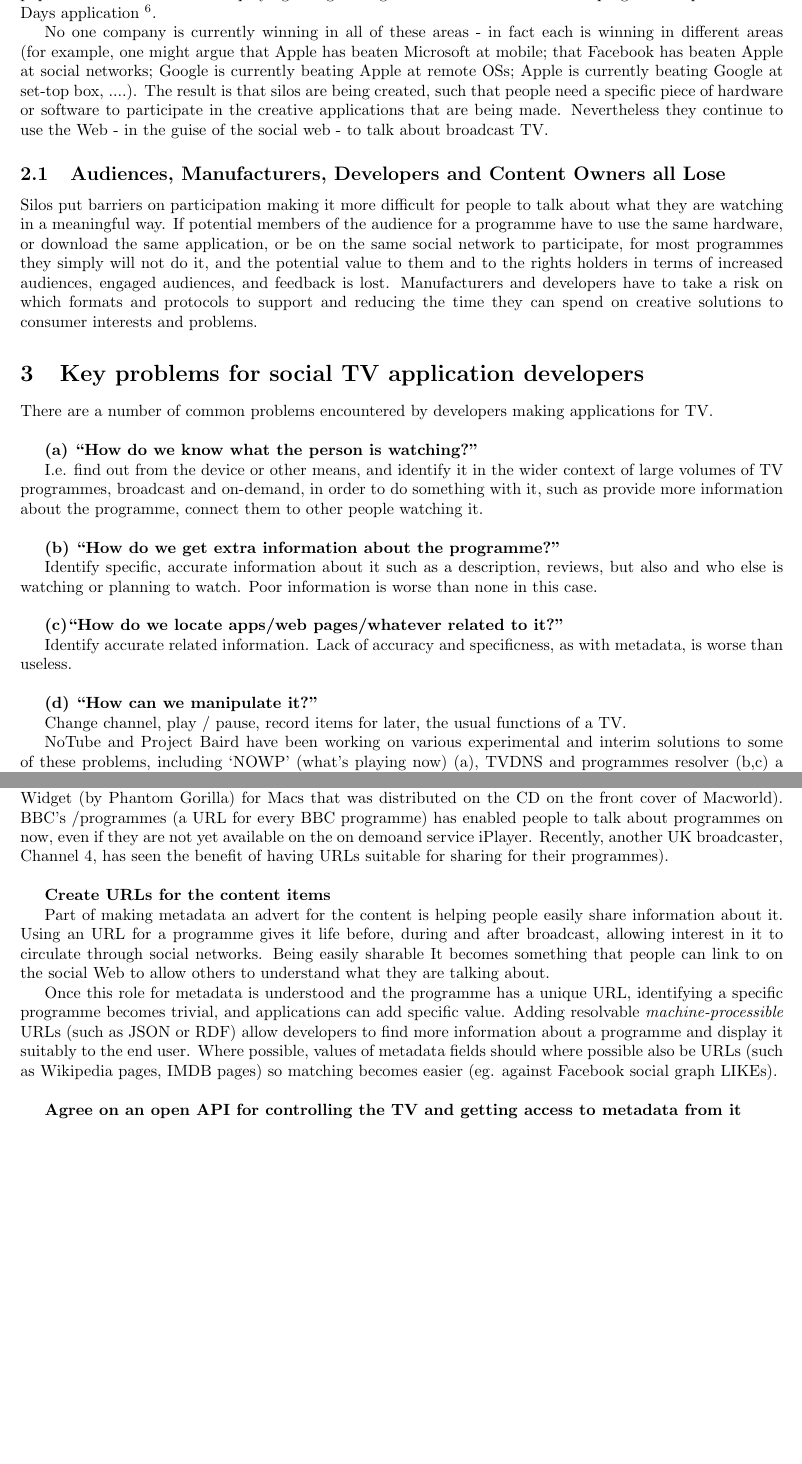
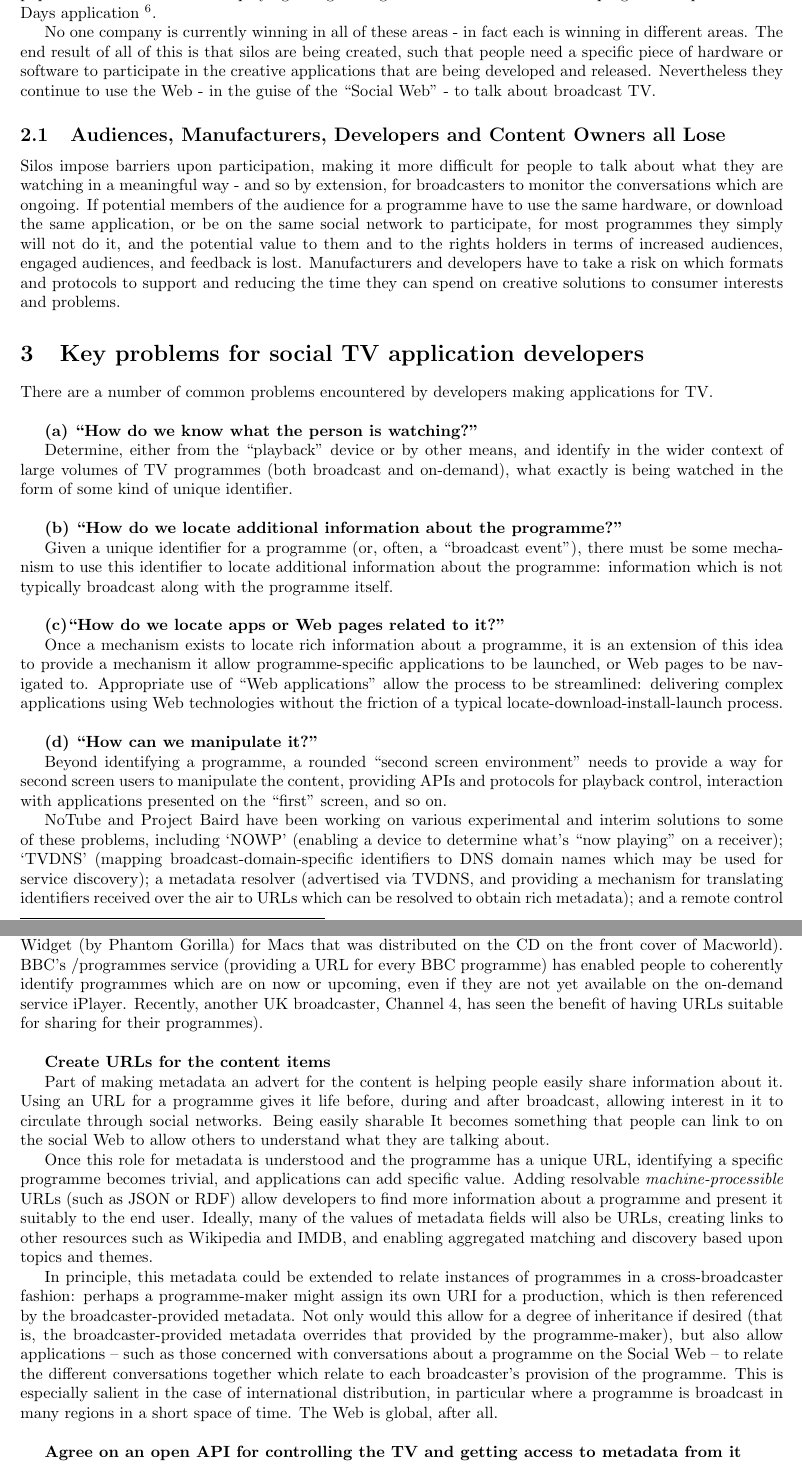
Before and after one commit to notube/papers, a LaTeX document (webontv-1/notube_baird_webontv_position.tex): two parts of pages 2 and 3 of 4, joined at a grey line, cut so that both start at the same text, the shorter picture padded with empty space. Compiled offline with pdfLaTeX.

Commit message:
Mo's edits

```diff
--- a/webontv-1/notube_baird_webontv_position.tex
+++ b/webontv-1/notube_baird_webontv_position.tex
@@ -47,11 +49,11 @@ More and more specific applications are being created, some to control various k
 
-Many applications are being made for specific particular programmes or events, for example Channel 4's game show `The Million Pound Drop' includes an online element that lets users play along live as the show progresses\footnote{\url{http://www.channel4.com/programmes/the-million-pound-drop-live/articles/game}}. Other examples include ITVLive during the World Cup - an experimental but very popular service\footnote{\url{http://paidcontent.co.uk/article/419-the-new-live-tv-how-real-time-social-media-are-upgrading-the-box/}} PickLive for playing along during football matches \footnote{\url{https://picklive.com/}} and the programme specific Seven Days application \footnote{\url{hhttp://sevendays.channel4.com/}}.
+Many applications have been (and continue to be) made for specific programmes or events. For example, Channel 4's game show `The Million Pound Drop' includes an online element that lets users play along live as the show progresses\footnote{\url{http://www.channel4.com/programmes/the-million-pound-drop-live/articles/game}}. Other examples include ITVLive during the World Cup - an experimental but very popular service\footnote{\url{http://paidcontent.co.uk/article/419-the-new-live-tv-how-real-time-social-media-are-upgrading-the-box/}} PickLive for playing along during football matches \footnote{\url{https://picklive.com/}} and the programme specific Seven Days application \footnote{\url{hhttp://sevendays.channel4.com/}}.
 
-No one company is currently winning in all of these areas - in fact each is winning in different areas (for example, one might argue that Apple has beaten Microsoft at mobile; that Facebook has beaten Apple at social networks; Google is currently beating Apple at remote OSs; Apple is currently beating Google at set-top box, ....). The result is that silos are being created, such that people need a specific piece of hardware or software to participate in the creative applications that are being made. Nevertheless they continue to use the Web - in the guise of the social web - to talk about broadcast TV.
+No one company is currently winning in all of these areas - in fact each is winning in different areas. The end result of all of this is that silos are being created, such that people need a specific piece of hardware or software to participate in the creative applications that are being developed and released. Nevertheless they continue to use the Web - in the guise of the ``Social Web'' - to talk about broadcast TV.
 
 \subsection{Audiences, Manufacturers, Developers and Content Owners all Lose}
 
-Silos put barriers on participation making it more difficult for people to talk about what they are watching in a meaningful way. If potential members of the audience for a programme have to use the same hardware, or download the same application, or be on the same social network to participate, for most programmes they simply will not do it, and the potential value to them and to the rights holders in terms of  increased audiences, engaged audiences, and feedback is lost. Manufacturers and developers have to take a risk on which formats and protocols to support and reducing the time they can spend on creative solutions to consumer interests and problems.
+Silos impose barriers upon participation, making it more difficult for people to talk about what they are watching in a meaningful way - and so by extension, for broadcasters to monitor the conversations which are ongoing. If potential members of the audience for a programme have to use the same hardware, or download the same application, or be on the same social network to participate, for most programmes they simply will not do it, and the potential value to them and to the rights holders in terms of  increased audiences, engaged audiences, and feedback is lost. Manufacturers and developers have to take a risk on which formats and protocols to support and reducing the time they can spend on creative solutions to consumer interests and problems.
 
 \section{Key problems for social TV application developers}
 
@@ -60,24 +62,24 @@ There are a number of common problems encountered by developers making applicati
 
 {\bf{(a) ``How do we know what the person is watching?" }}
 
-I.e. find out from the device or other means, and identify it in the wider context of large volumes of TV programmes, broadcast and on-demand, in order to do something with it, such as provide more information about the programme, connect them to other people watching it.
+Determine, either from the ``playback'' device or by other means, and identify in the wider context of large volumes of TV programmes (both broadcast and on-demand), what exactly is being watched in the form of some kind of unique identifier.
 \\
 
-{\bf{(b) ``How do we get extra information about the programme?" }}
+{\bf{(b) ``How do we locate additional information about the programme?" }}
 
-Identify specific, accurate information about it such as a description, reviews,  but also and who else is watching or planning to watch. Poor information is worse than none in this case.
+Given a unique identifier for a programme (or, often, a ``broadcast event''), there must be some mechanism to use this identifier to locate additional information about the programme: information which is not typically broadcast along with the programme itself.
 \\
 
-{\bf{(c)``How do we locate apps/web pages/whatever related to it?" }}
+{\bf{(c)``How do we locate apps or Web pages related to it?" }}
 
-Identify accurate related information. Lack of accuracy and specificness, as with metadata, is worse than useless.
+Once a mechanism exists to locate rich information about a programme, it is an extension of this idea to provide a mechanism it allow programme-specific applications to be launched, or Web pages to be navigated to. Appropriate use of ``Web applications'' allow the process to be streamlined: delivering complex applications using Web technologies without the friction of a typical locate-download-install-launch process.
 \\
 
 {\bf{(d) ``How can we manipulate it?"}}
 
-Change channel, play / pause, record items for later, the usual functions of a TV.
+Beyond identifying a programme, a rounded ``second screen environment'' needs to provide a way for second screen users to manipulate the content, providing APIs and protocols for playback control, interaction with applications presented on the ``first'' screen, and so on.
 
-NoTube and Project Baird have been working on various experimental and interim solutions to some of these problems, including  `NOWP' (what's playing now) (a),  TVDNS and programmes resolver (b,c)  a remote control prototcol (`Buttons') (d,a). These are workarounds for genuine problems with dealing with broadcast TV for social application developers.
+NoTube and Project Baird have been working on various experimental and interim solutions to some of these problems, including  `NOWP' (enabling a device to determine what's ``now playing'' on a receiver);  `TVDNS' (mapping broadcast-domain-specific identifiers to DNS domain names which may be used for service discovery); a metadata resolver (advertised via TVDNS, and providing a mechanism for translating identifiers received over the air to URLs which can be resolved to obtain rich metadata); and a remote control prototcol (`Buttons'). These are prototypes intended to demonstrate ways of solving genuine problems with dealing with broadcast TV for social application developers.
 
 \section{Three parts of a long-term solution}
 
@@ -85,14 +87,16 @@ NoTube and Project Baird have been working on various experimental and interim s
 
 Use metadata as an advert for the content that can flow out into the public Web in search of viewers, rather than a precious resource to be parcelled out and sold. By making it public, and in open formats and licenses, the metadata can be a tool to draw users in via applications made by third parties.
 
-The BBC Backstage work with TVAnytime showed that when application developers have access to this kind of data they can make very creative applications (MightyTV came about from use of the TV-Anytime data - see the Backstage e-book.  The use of the old web API based on the same data led to the BBC Radio Widget (by Phantom Gorilla) for Macs that was distributed on the CD on the front cover of Macworld). BBC's /programmes (a URL for every BBC programme) has enabled people to talk about programmes on now, even if they are not yet available on the on demoand service iPlayer. Recently, another UK broadcaster, Channel 4, has seen the benefit of having URLs suitable for sharing for their programmes).
+The BBC Backstage work with TV-Anytime showed that when application developers have access to this kind of data they can make very creative applications (MightyTV came about from use of the TV-Anytime data - see the Backstage e-book.  The use of the old web API based on the same data led to the BBC Radio Widget (by Phantom Gorilla) for Macs that was distributed on the CD on the front cover of Macworld). BBC's /programmes service (providing a URL for every BBC programme) has enabled people to coherently identify programmes which are on now or upcoming, even if they are not yet available on the on-demand service iPlayer. Recently, another UK broadcaster, Channel 4, has seen the benefit of having URLs suitable for sharing for their programmes).
 \\
 
 {\bf{Create URLs for the content items}}
 
 Part of making metadata an advert for the content is helping people easily share information about it. Using an URL for a programme gives it life before, during and after broadcast, allowing interest in it to circulate through social networks. Being easily sharable It becomes something that people can link to on the social Web to allow others to understand what they are talking about.
 
-Once this role for metadata is understood and the programme has a unique URL, identifying a specific programme becomes trivial, and applications can add specific value. Adding resolvable {\em{machine-processible}} URLs (such as JSON or RDF) allow developers to find more information about a programme and display it suitably to the end user. Where possible, values of metadata fields should where possible also be URLs (such as Wikipedia pages, IMDB pages) so matching becomes easier (eg. against Facebook social graph LIKEs).
+Once this role for metadata is understood and the programme has a unique URL, identifying a specific programme becomes trivial, and applications can add specific value. Adding resolvable {\em{machine-processible}} URLs (such as JSON or RDF) allow developers to find more information about a programme and present it suitably to the end user. Ideally, many of the values of metadata fields will also be URLs, creating links to other resources such as Wikipedia and IMDB, and enabling aggregated matching and discovery based upon topics and themes.
+
+In principle, this metadata could be extended to relate instances of programmes in a cross-broadcaster fashion: perhaps a programme-maker might assign its own URI for a production, which is then referenced by the broadcaster-provided metadata. Not only would this allow for a degree of inheritance if desired (that is, the broadcaster-provided metadata overrides that provided by the programme-maker), but also allow applications -- such as those concerned with conversations about a programme on the Social Web -- to relate the different conversations together which relate to each broadcaster's provision of the programme.  This is especially salient in the case of international distribution, in particular where a programme is broadcast in many regions in a short space of time. The Web is global, after all.
 \\
 
 {\bf{Agree on an open API for controlling the TV and getting access to metadata from it}}
```
Also changed, not shown: webontv-1/notube_baird_webontv_position.tex (8 more changed lines).
